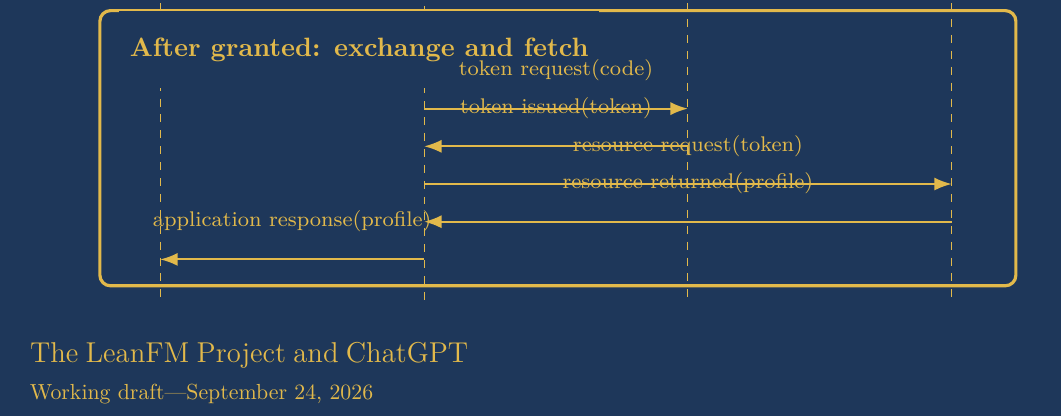
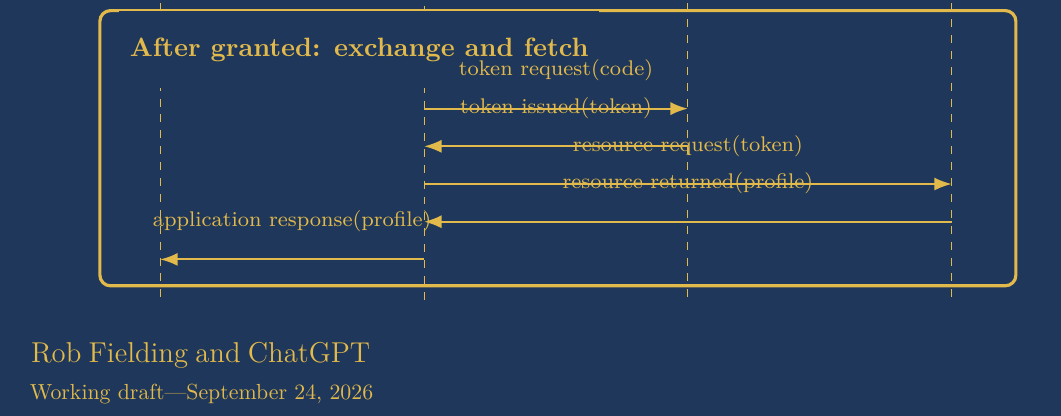
Before and after one commit to rfielding/leanFM, a LaTeX book (book/main.tex): part of page 1 of 44, cut so that both start at the same text. Compiled offline with pdfLaTeX.

Commit message:
add in authoring language

```diff
--- a/book/main.tex
+++ b/book/main.tex
@@ -22,7 +22,7 @@
 
 \hypersetup{
   pdftitle={Grammar-based Formal Methods Vibecoding},
-  pdfauthor={The LeanFM Project and ChatGPT}
+  pdfauthor={Rob Fielding and ChatGPT}
 }
 
 \makeindex[intoc,title=Index]
@@ -146,7 +146,7 @@
       \Large OAuth authorization-code flow};
   \node[anchor=south west,text width=.78\paperwidth,align=left]
     at ([xshift=1.4cm,yshift=1.05cm]current page.south west)
-    {\color{leangold}\Large The LeanFM Project and ChatGPT\\[.35em]
+    {\color{leangold}\Large Rob Fielding and ChatGPT\\[.35em]
      \normalsize Working draft---\today};
 \end{tikzpicture}
 \end{titlepage}
```
Also changed, not shown: book/main.pdf.
